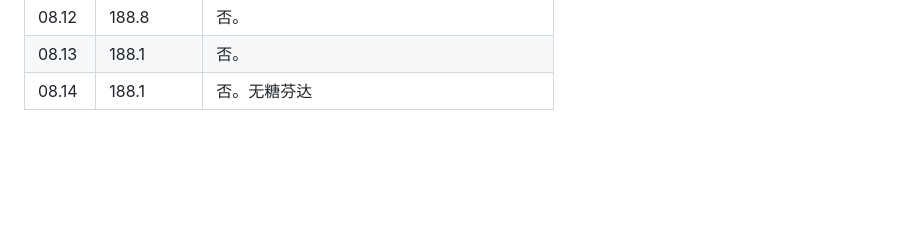
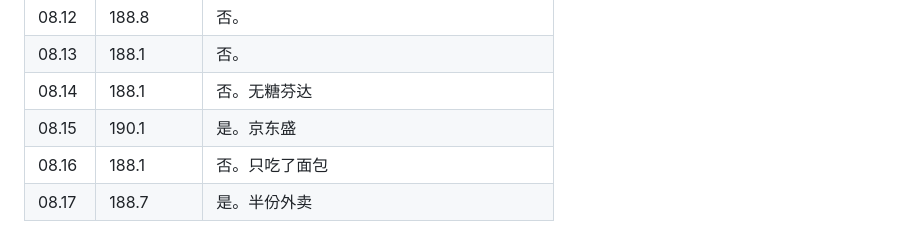
Before and after one commit to little-dot22/slimtracker, a Markdown page: weight_2026.md, the part around the change. Rendered like a GitHub page; blank space fills up the shorter version.

Commit message:
更新体重数据 2026-08-17 08:31

```diff
--- a/weight_2026.md
+++ b/weight_2026.md
@@ -95,3 +95,6 @@
 | 08.12 | 188.8      | 否。                                     |
 | 08.13 | 188.1      | 否。                                     |
 | 08.14 | 188.1      | 否。无糖芬达                             |
+| 08.15 | 190.1      | 是。京东盛                               |
+| 08.16 | 188.1      | 否。只吃了面包                           |
+| 08.17 | 188.7      | 是。半份外卖                             |
```
